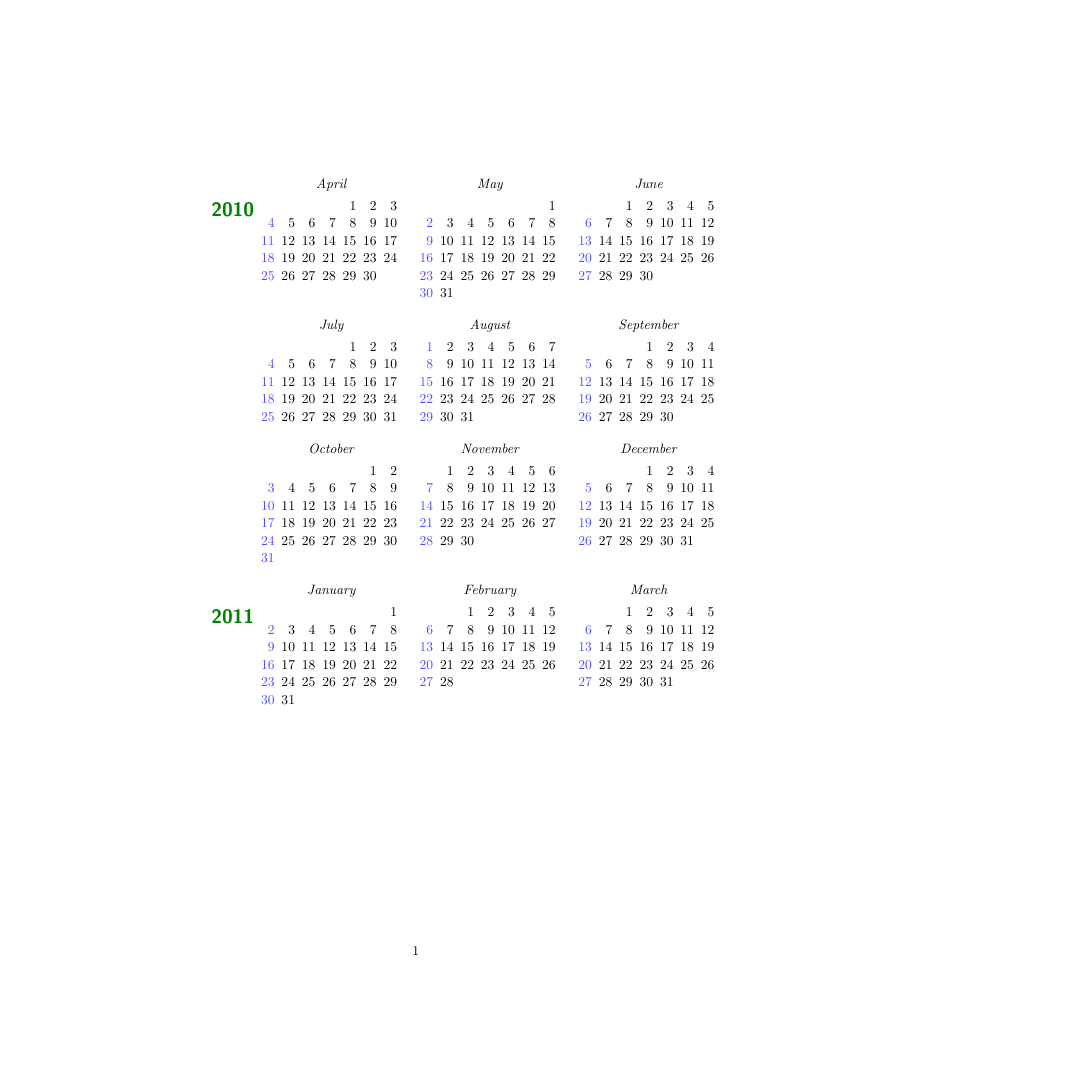
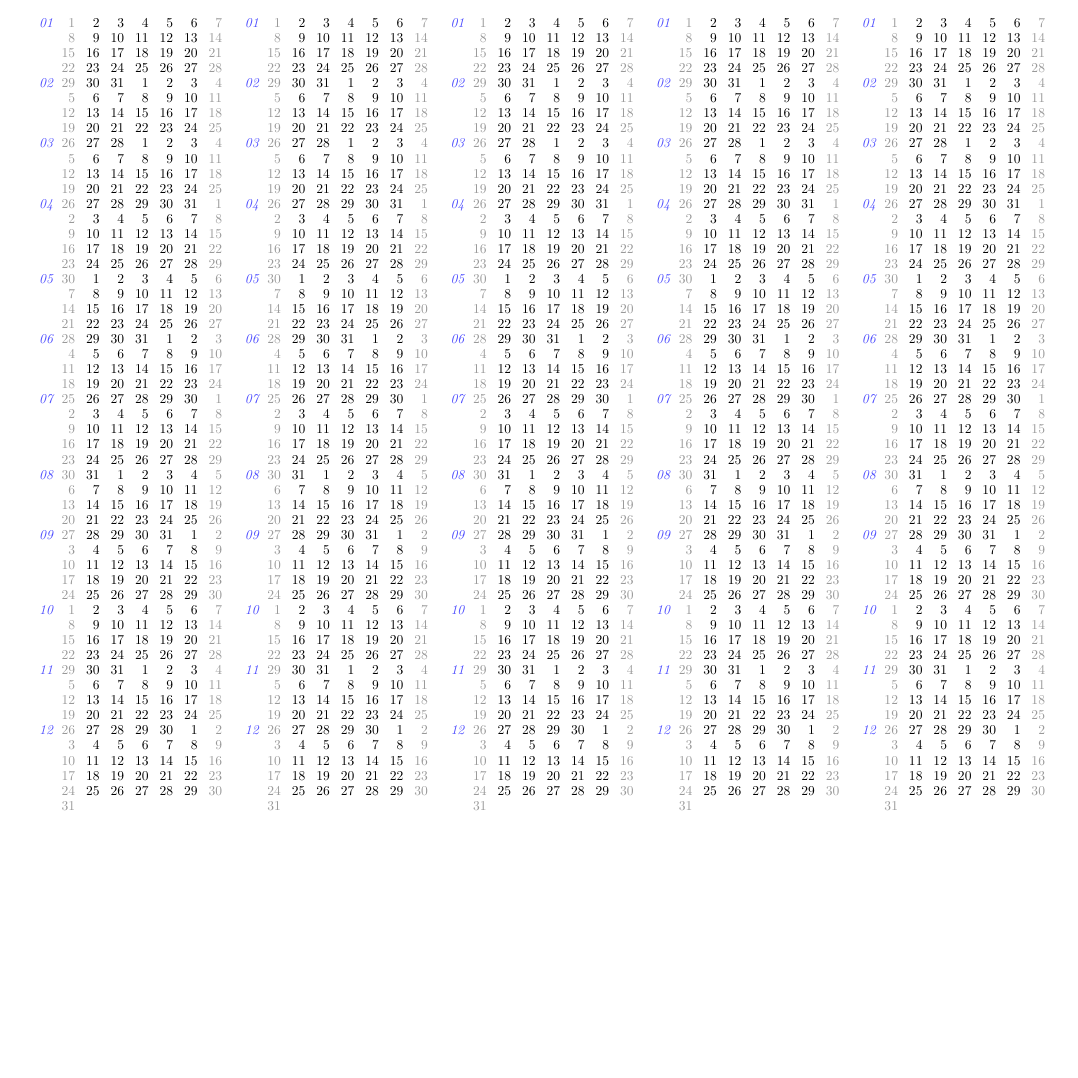
Before and after one commit to MatthewWDemas/MiscCode, a LaTeX document (LaTeX/BerteunDammanCalendar.tex): the whole page before the commit and page 1 of 2 after it, the shorter picture padded with empty space. Compiled offline with pdfLaTeX.

Commit message:
Updated formatting and coloring, and allowed for multiple full-year calendars per page.

```diff
--- a/LaTeX/BerteunDammanCalendar.tex
+++ b/LaTeX/BerteunDammanCalendar.tex
@@ -1,8 +1,11 @@
-\documentclass{article}
+\documentclass[10pt,landscape]{article}
 % An example how to use the calendar library and modify the layout, i.e. put
 % Sunday as the first week day.
 %
 % Author: Berteun Damman
+
+\usepackage[margin=0.1in]{geometry}
 \usepackage{tikz}
 \usetikzlibrary{calendar}
+
 \begin{document}
@@ -42,13 +46,13 @@
             \fi
             \pgf@x=\c@pgf@counta\pgf@x
             % Shift to the right position for the day.
-            \pgftransformxshift{\pgf@x}
+            \pgftransformxshift{1.2\pgf@x}
         },
         execute after day scope={
             % Week is done, shift to the next line.
             \ifdate{Saturday}{
                 \pgfmathsetlength{\pgf@y}{\tikz@lib@cal@yshift}%
-                \pgftransformyshift{-\pgf@y}
+                \pgftransformyshift{-0.86\pgf@y}
             }{}%
         },
         % This should be defined, glancing from the source code.
@@ -90,25 +94,22 @@
 
     % The actual calendar is now rather easy:
     \begin{tikzpicture}[every calendar/.style={
-            month label above centered,
-            month text={\textit{\%mt}},
-            year label left,
-            every year/.append style={font=\Large\sffamily\bfseries,
-                green!50!black},
-            if={(Sunday) [blue!70]},
+    		month label left,
+    		month yshift=0cm,
+%            month label above centered,
+            month text={\textit{\%m0}},
+            every month/.append style={blue!70},
+%            year label left,
+%            every year/.append style={font=\Large\sffamily\bfseries,
+%                green!50!black},
+            if={(Sunday) [gray!80]},
+            if={(Saturday) [gray!80]},
             week list sunday,
         }]
-        \matrix[column sep=1em, row sep=1em] {
-            \calendar[dates=2010-04-01 to 2010-04-last,draw year]; &
-            \calendar[dates=2010-05-01 to 2010-05-last]; &
-            \calendar[dates=2010-06-01 to 2010-06-last]; \\
-            \calendar[dates=2010-07-01 to 2010-07-last]; &
-            \calendar[dates=2010-08-01 to 2010-08-last]; &
-            \calendar[dates=2010-09-01 to 2010-09-last]; \\
-            \calendar[dates=2010-10-01 to 2010-10-last]; &
-            \calendar[dates=2010-11-01 to 2010-11-last]; &
-            \calendar[dates=2010-12-01 to 2010-12-last]; \\
-            \calendar[dates=2011-01-01 to 2011-01-last]; &
-            \calendar[dates=2011-02-01 to 2011-02-last]; &
-            \calendar[dates=2011-03-01 to 2011-03-last]; \\
-        };
+		\matrix[column sep=1em, row sep=1em] {
+        	\calendar[dates=2017-01-01 to 2017-12-last]; &
+        	\calendar[dates=2017-01-01 to 2017-12-last]; &
+        	\calendar[dates=2017-01-01 to 2017-12-last]; &
+	       	\calendar[dates=2017-01-01 to 2017-12-last]; &
+			\calendar[dates=2017-01-01 to 2017-12-last];\\};
+    \end{tikzpicture}
```
Also changed, not shown: LaTeX/BerteunDammanCalendar.tex (21 more changed lines).
